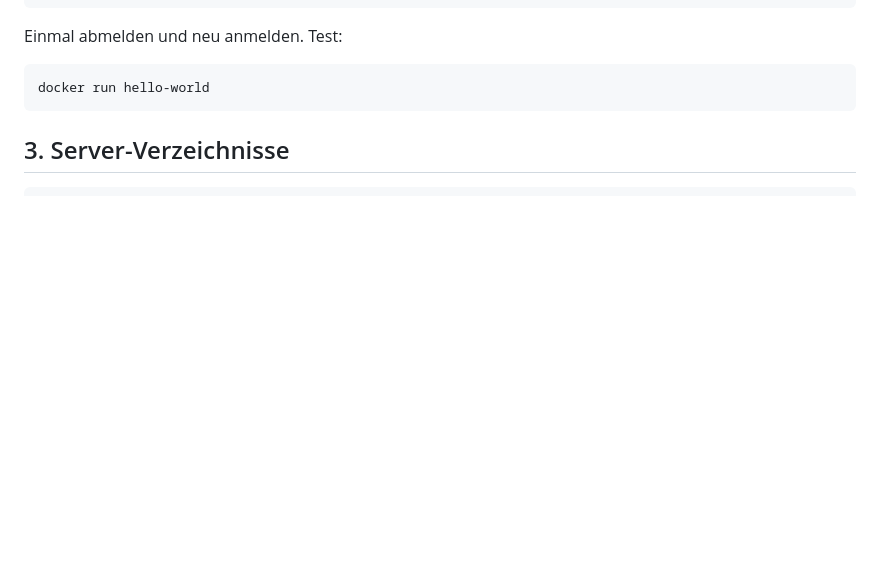
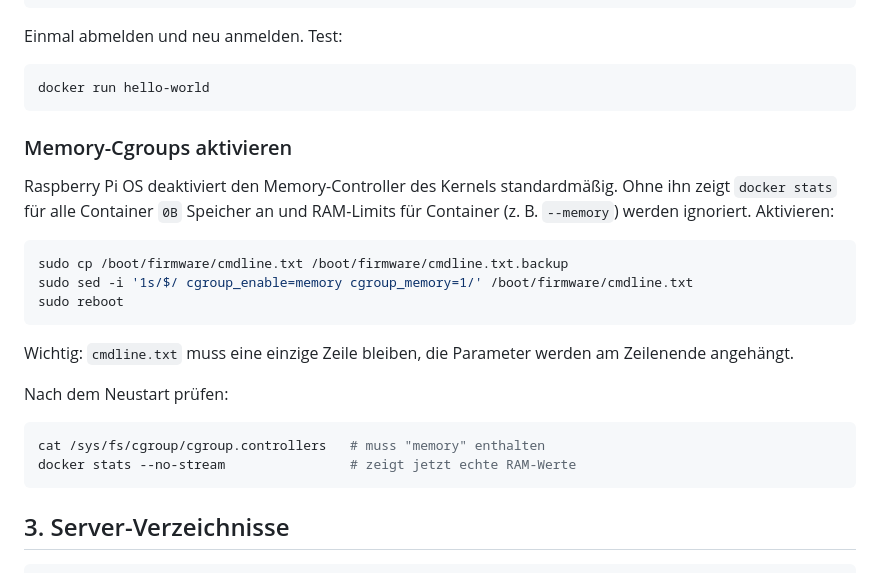
Before and after one commit to Wombatly/MotoDB, a Markdown page: deploy/README_RASPI.md, the part around the change. GitHub-like rendering; blank space fills up the shorter version.

Commit message:
Doku: Memory-Cgroups auf dem Raspberry Pi aktivieren
Raspberry Pi OS deaktiviert den Memory-Controller standardmäßig, wodurch
docker stats 0B anzeigt und Container-RAM-Limits ignoriert werden. Die
Pi-Anleitung beschreibt jetzt die Aktivierung über cmdline.txt samt
Verifikation nach dem Neustart.

Co-Authored-By: Claude Fable 5 <noreply@anthropic.com>

````diff
--- a/deploy/README_RASPI.md
+++ b/deploy/README_RASPI.md
@@ -45,6 +45,28 @@ Einmal abmelden und neu anmelden. Test:
 
 ```bash
 docker run hello-world
+```
+
+### Memory-Cgroups aktivieren
+
+Raspberry Pi OS deaktiviert den Memory-Controller des Kernels standardmäßig.
+Ohne ihn zeigt `docker stats` für alle Container `0B` Speicher an und
+RAM-Limits für Container (z. B. `--memory`) werden ignoriert. Aktivieren:
+
+```bash
+sudo cp /boot/firmware/cmdline.txt /boot/firmware/cmdline.txt.backup
+sudo sed -i '1s/$/ cgroup_enable=memory cgroup_memory=1/' /boot/firmware/cmdline.txt
+sudo reboot
+```
+
+Wichtig: `cmdline.txt` muss eine einzige Zeile bleiben, die Parameter werden
+am Zeilenende angehängt.
+
+Nach dem Neustart prüfen:
+
+```bash
+cat /sys/fs/cgroup/cgroup.controllers   # muss "memory" enthalten
+docker stats --no-stream                # zeigt jetzt echte RAM-Werte
 ```
 
 ## 3. Server-Verzeichnisse
````
